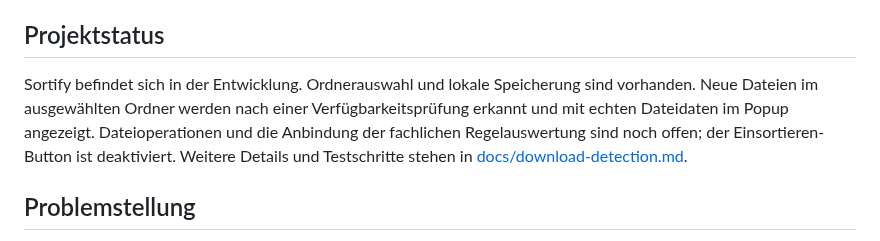
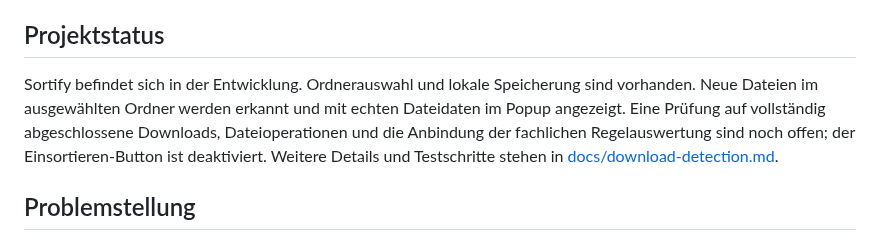
Before and after one commit to ezra-ba/sortify, a Markdown page: README.md, the part around the change. Rendered like a GitHub page.

Commit message:
refactor: simplify download detection to watcher and popup

```diff
--- a/README.md
+++ b/README.md
@@ -12,7 +12,7 @@ Das Projekt wird von **SYD – Sort Your Data GmbH** im Rahmen des Projektprakti
 
 ## Projektstatus
 
-Sortify befindet sich in der Entwicklung. Ordnerauswahl und lokale Speicherung sind vorhanden. Neue Dateien im ausgewählten Ordner werden nach einer Verfügbarkeitsprüfung erkannt und mit echten Dateidaten im Popup angezeigt. Dateioperationen und die Anbindung der fachlichen Regelauswertung sind noch offen; der Einsortieren-Button ist deaktiviert. Weitere Details und Testschritte stehen in [docs/download-detection.md](docs/download-detection.md).
+Sortify befindet sich in der Entwicklung. Ordnerauswahl und lokale Speicherung sind vorhanden. Neue Dateien im ausgewählten Ordner werden erkannt und mit echten Dateidaten im Popup angezeigt. Eine Prüfung auf vollständig abgeschlossene Downloads, Dateioperationen und die Anbindung der fachlichen Regelauswertung sind noch offen; der Einsortieren-Button ist deaktiviert. Weitere Details und Testschritte stehen in [docs/download-detection.md](docs/download-detection.md).
 
 ## Problemstellung
 
```
Also changed, not shown: docs/architecture.md (+1 -1 lines), docs/download-detection.md (+21 -39 lines), docs/images/download-popup.png, 16 other files.
